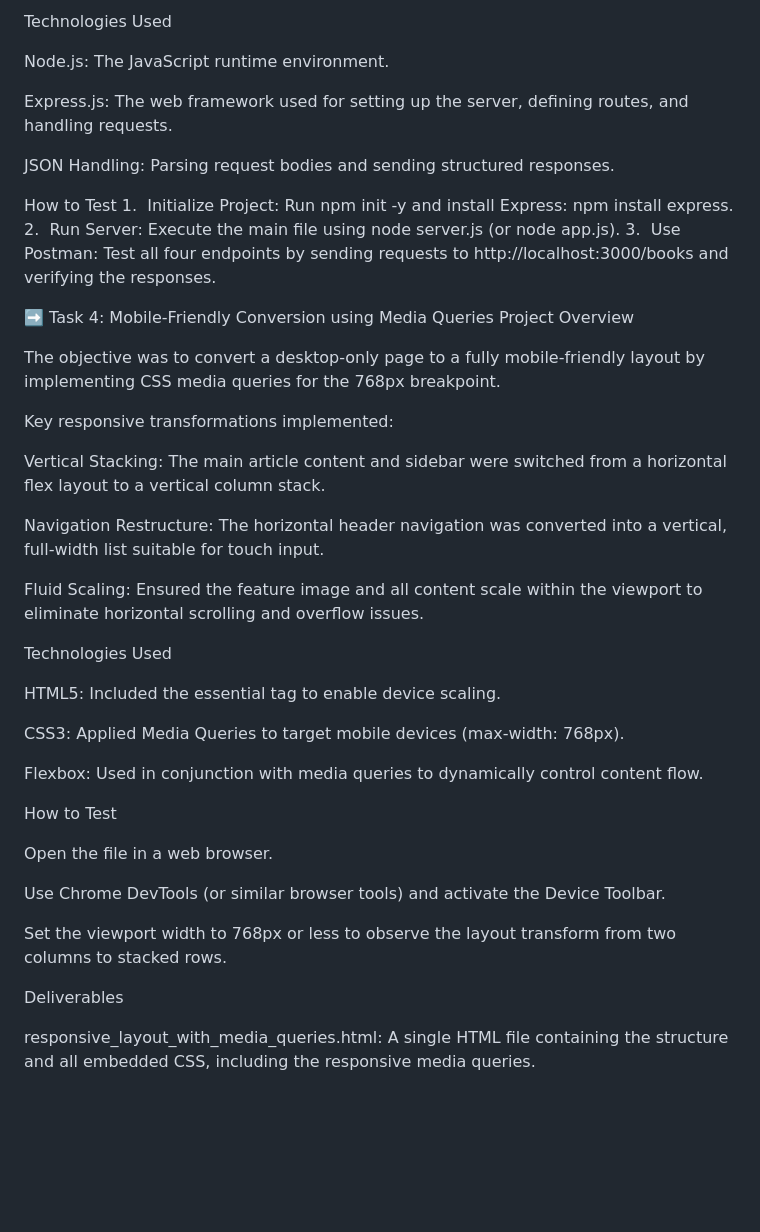
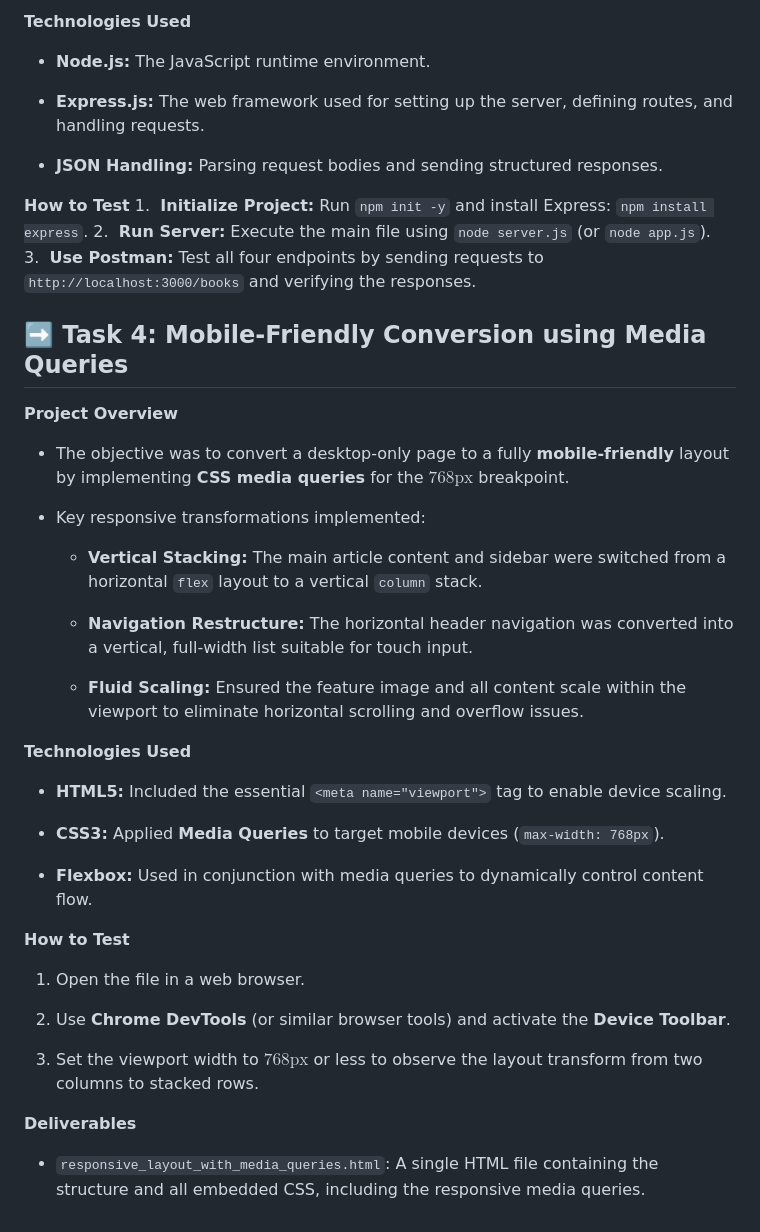
Before and after one commit to Manjunathvpoojari/Elevate_Web, a Markdown page: README.md, the part around the change printed below. Drawn GitHub-style; blank space fills up the shorter version.

```diff
--- a/README.md
+++ b/README.md
@@ -80,46 +85,47 @@ Key Endpoints Implemented
 
-Technologies Used
+**Technologies Used**
 
-Node.js: The JavaScript runtime environment.
+* **Node.js:** The JavaScript runtime environment.
 
-Express.js: The web framework used for setting up the server, defining routes, and handling requests.
+* **Express.js:** The web framework used for setting up the server, defining routes, and handling requests.
 
-JSON Handling: Parsing request bodies and sending structured responses.
+* **JSON Handling:** Parsing request bodies and sending structured responses.
 
-How to Test
-1.  Initialize Project: Run npm init -y and install Express: npm install express.
-2.  Run Server: Execute the main file using node server.js (or node app.js).
-3.  Use Postman: Test all four endpoints by sending requests to http://localhost:3000/books and verifying the responses.
+**How to Test**
+1.  **Initialize Project:** Run `npm init -y` and install Express: `npm install express`.
+2.  **Run Server:** Execute the main file using `node server.js` (or `node app.js`).
+3.  **Use Postman:** Test all four endpoints by sending requests to `http://localhost:3000/books` and verifying the responses.
 
-➡️ Task 4: Mobile-Friendly Conversion using Media Queries
-Project Overview
+## ➡️ Task 4: Mobile-Friendly Conversion using Media Queries
 
-The objective was to convert a desktop-only page to a fully mobile-friendly layout by implementing CSS media queries for the 768px breakpoint.
+**Project Overview**
 
-Key responsive transformations implemented:
+* The objective was to convert a desktop-only page to a fully **mobile-friendly** layout by implementing **CSS media queries** for the $768\text{px}$ breakpoint.
 
-Vertical Stacking: The main article content and sidebar were switched from a horizontal flex layout to a vertical column stack.
+* Key responsive transformations implemented:
 
-Navigation Restructure: The horizontal header navigation was converted into a vertical, full-width list suitable for touch input.
+  * **Vertical Stacking:** The main article content and sidebar were switched from a horizontal `flex` layout to a vertical `column` stack.
 
-Fluid Scaling: Ensured the feature image and all content scale within the viewport to eliminate horizontal scrolling and overflow issues.
+  * **Navigation Restructure:** The horizontal header navigation was converted into a vertical, full-width list suitable for touch input.
 
-Technologies Used
+  * **Fluid Scaling:** Ensured the feature image and all content scale within the viewport to eliminate horizontal scrolling and overflow issues.
 
-HTML5: Included the essential <meta name="viewport"> tag to enable device scaling.
+**Technologies Used**
 
-CSS3: Applied Media Queries to target mobile devices (max-width: 768px).
+* **HTML5:** Included the essential `<meta name="viewport">` tag to enable device scaling.
 
-Flexbox: Used in conjunction with media queries to dynamically control content flow.
+* **CSS3:** Applied **Media Queries** to target mobile devices (`max-width: 768px`).
 
-How to Test
+* **Flexbox:** Used in conjunction with media queries to dynamically control content flow.
 
-Open the file in a web browser.
+**How to Test**
 
-Use Chrome DevTools (or similar browser tools) and activate the Device Toolbar.
+1. Open the file in a web browser.
 
-Set the viewport width to 768px or less to observe the layout transform from two columns to stacked rows.
+2. Use **Chrome DevTools** (or similar browser tools) and activate the **Device Toolbar**.
 
-Deliverables
+3. Set the viewport width to $768\text{px}$ or less to observe the layout transform from two columns to stacked rows.
 
-responsive_layout_with_media_queries.html: A single HTML file containing the structure and all embedded CSS, including the responsive media queries.
+**Deliverables**
+
+* `responsive_layout_with_media_queries.html`: A single HTML file containing the structure and all embedded CSS, including the responsive media queries.
```
Also changed, not shown: other parts of README.md (+51 -46 lines).
